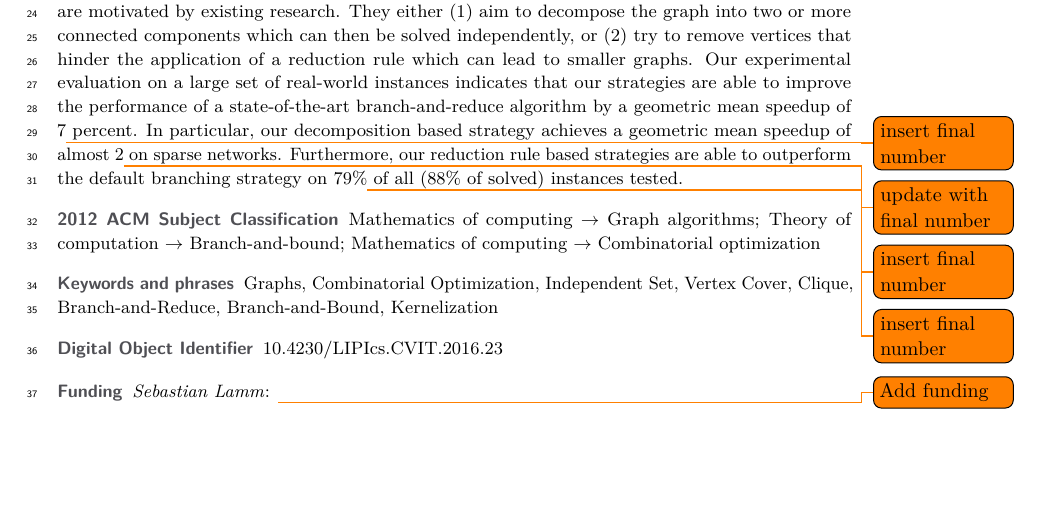
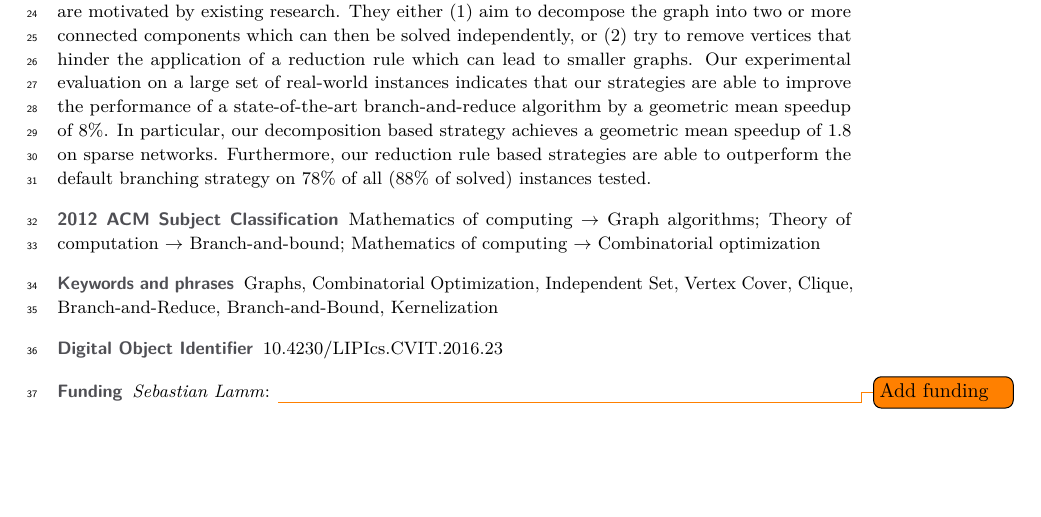
Before and after one commit to Hespian/CutBranching, a LaTeX paper (SEA_Paper/sea_branching.tex): part of page 1 of 20, cut so that both start at the same text. Compiled offline with pdfLaTeX.

Commit message:
Update numbers in abstract

```diff
--- a/SEA_Paper/sea_branching.tex
+++ b/SEA_Paper/sea_branching.tex
@@ -132,13 +132,11 @@ Our strategies are based on one of two approaches which are motivated by existin
 They either (1) aim to decompose the graph into two or more connected components which can then be solved independently, or (2) try to remove vertices that hinder the application of a reduction rule which can lead to smaller graphs.
 Our experimental evaluation on a large set of real-world instances indicates
 that our strategies are able to improve the performance of a state-of-the-art
-branch-and-reduce algorithm by a geometric mean speedup of $7$\todo{insert final
-  number} percent. In particular, our
-decomposition based strategy achieves a geometric mean speedup of almost 2\todo{update with
-  final number} on sparse networks.
+branch-and-reduce algorithm by a geometric mean speedup of $8\%$. In particular, our
+decomposition based strategy achieves a geometric mean speedup of $\numprint{1.8}$ on sparse networks.
 Furthermore, our reduction rule based strategies are able to outperform the
-default branching strategy on $79\%$\todo{insert final number} of all
-($88\%$\todo{insert final number} of solved)
+default branching strategy on $78\%$ of all
+($88\%$ of solved)
 instances tested.
 
 \end{abstract}
```
